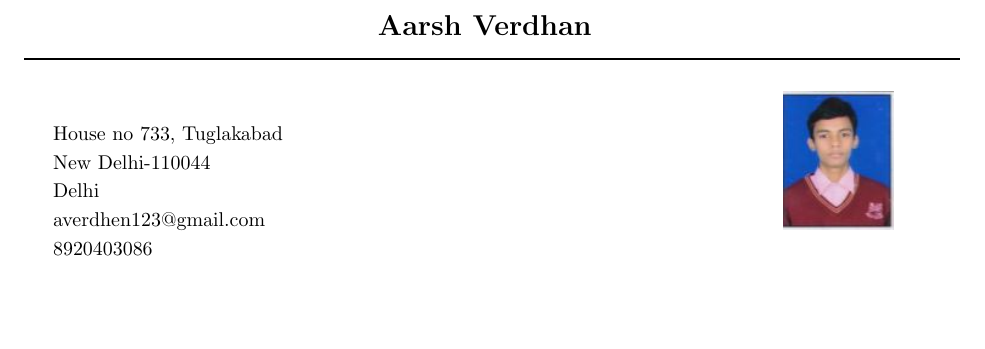
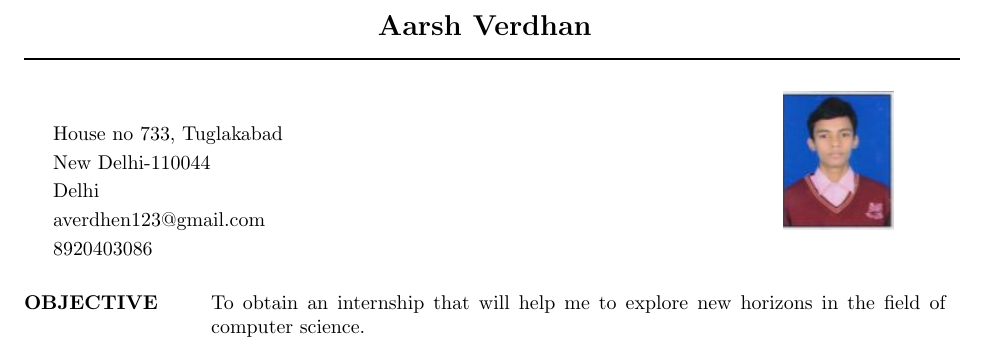
Before and after one commit to aarsh2211/Resume-using-Latex-, a LaTeX CV (resume.tex): part of the page, cut so that both start at the same text, the shorter picture padded with empty space. Compiled offline with pdfLaTeX.

Commit message:
added objective

```diff
--- a/resume.tex
+++ b/resume.tex
@@ -24,4 +24,5 @@
         averdhen123@gmail.com \\
         8920403086\\
     \end{tabular*}
+ \section{OBJECTIVE} To obtain an internship that will help me to explore new horizons in the field of computer science.\\
 \end{document}
```
